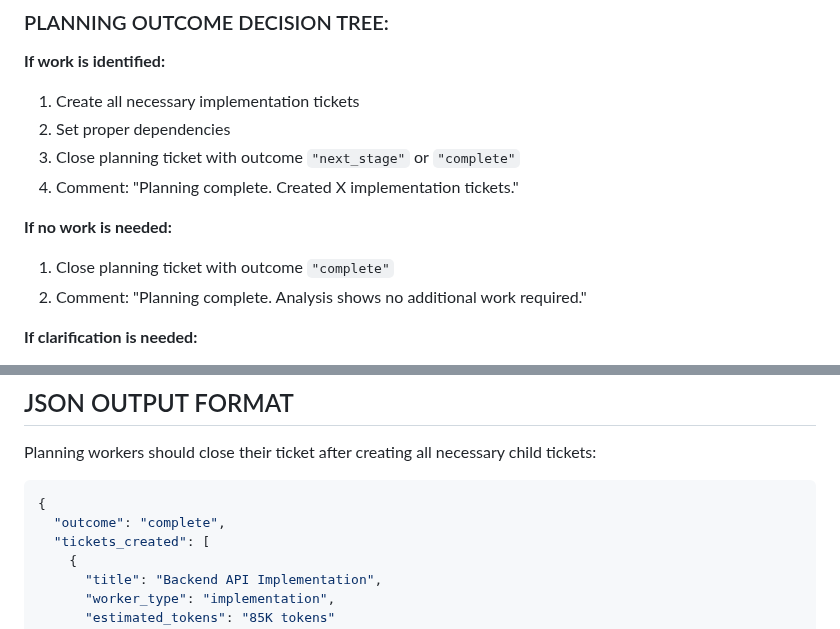
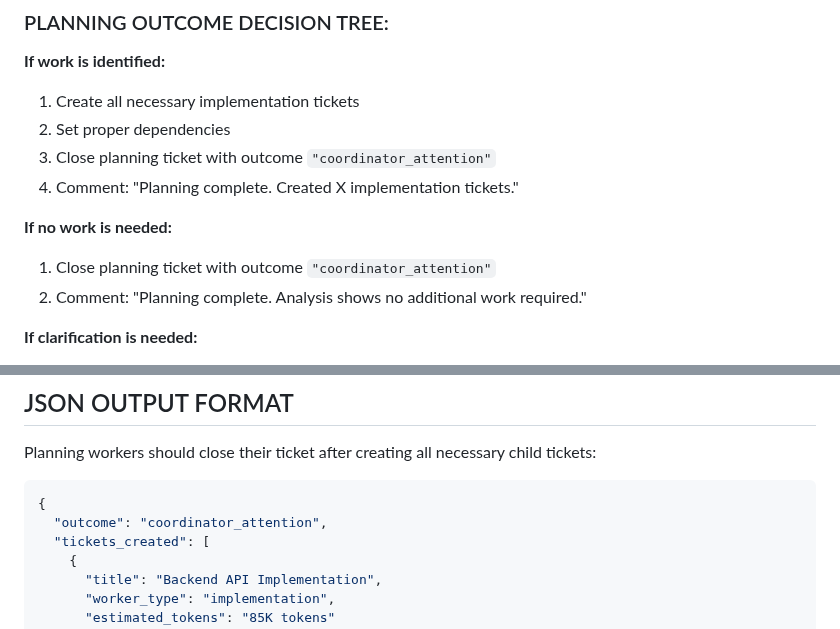
Before and after one commit to siy/vibe-ensemble-mcp, a Markdown page: templates/worker-templates/planning.md, 2 parts joined by grey strips. Drawn GitHub-style.

Commit message:
fix: use correct outcome values in planning template
🤖 Generated with [Claude Code](https://claude.ai/code)

Co-Authored-By: Claude <noreply@anthropic.com>

````diff
--- a/templates/worker-templates/planning.md
+++ b/templates/worker-templates/planning.md
@@ -384,11 +384,11 @@ Planning breakdown: ["backend_setup", "frontend_development", "integration_testi
 **If work is identified:**
 1. Create all necessary implementation tickets
 2. Set proper dependencies
-3. Close planning ticket with outcome `"next_stage"` or `"complete"`
+3. Close planning ticket with outcome `"coordinator_attention"`
 4. Comment: "Planning complete. Created X implementation tickets."
 
 **If no work is needed:**
-1. Close planning ticket with outcome `"complete"`
+1. Close planning ticket with outcome `"coordinator_attention"`
 2. Comment: "Planning complete. Analysis shows no additional work required."
 
 **If clarification is needed:**
@@ -434,7 +434,7 @@ Planning workers should close their ticket after creating all necessary child ti
 
 ```json
 {
-  "outcome": "complete",
+  "outcome": "coordinator_attention",
   "tickets_created": [
     {
       "title": "Backend API Implementation",
````
